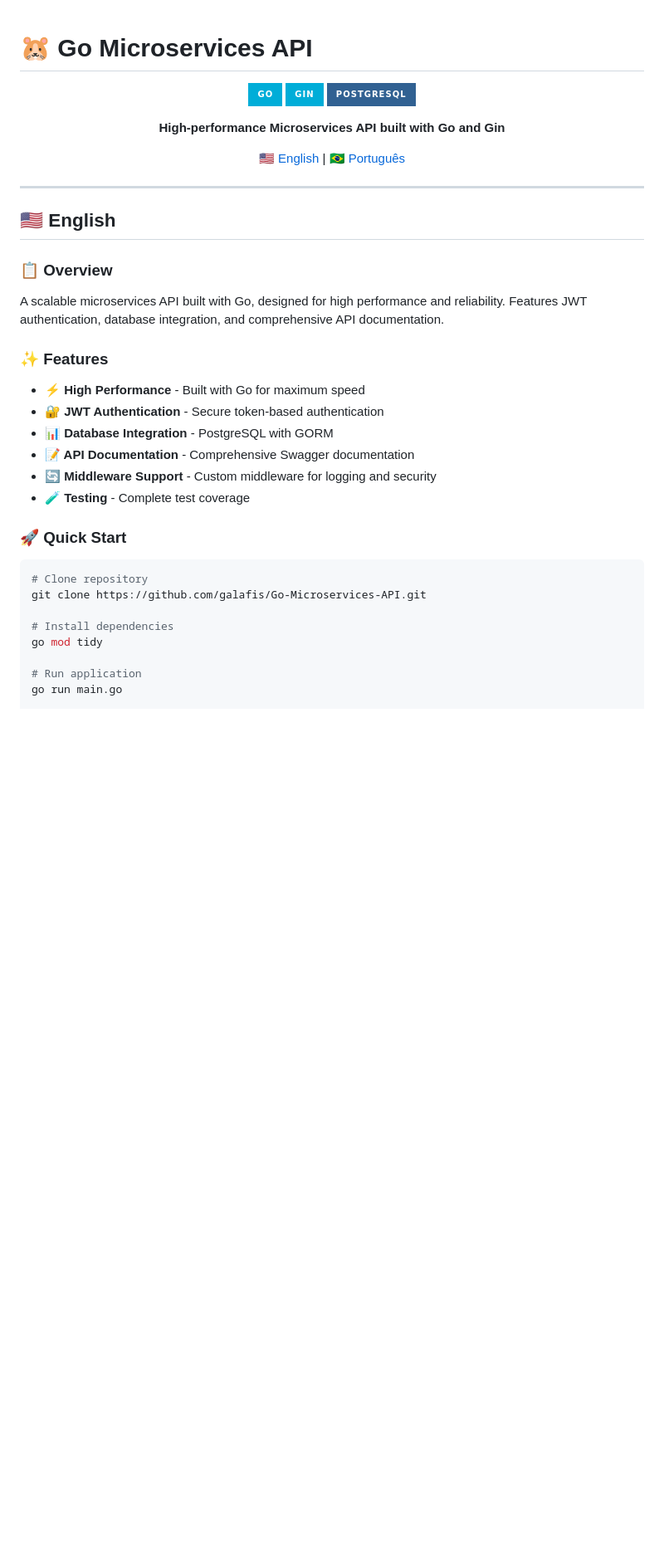
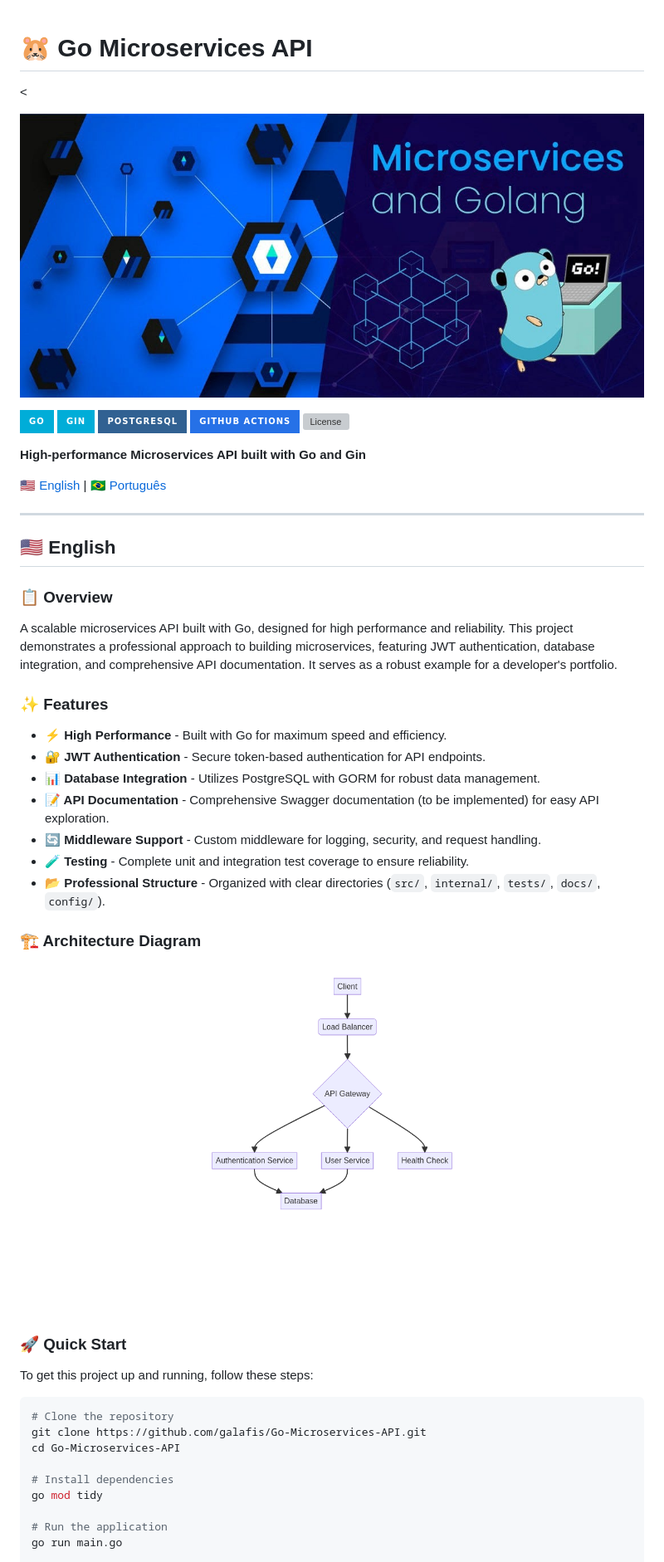
Before and after one commit to galafis/Go-Microservices-API, a Markdown page: README.md, the part around the change printed below. Shown: that part at 83% size. Drawn GitHub-style; pictures changed too: docs/architecture_diagram.png (added), docs/hero_image.jpeg (added); badges without logos; blank space fills up the shorter version; grey boxes are pictures that could not be loaded.

````diff
--- a/README.md
+++ b/README.md
@@ -1,10 +1,14 @@
 # 🐹 Go Microservices API
 
-<div align="center">
+<<div align="center">
+
+![Go Microservices API Hero Image](docs/hero_image.jpeg)
 
 ![Go](https://img.shields.io/badge/Go-00ADD8?style=for-the-badge&logo=go&logoColor=white)
 ![Gin](https://img.shields.io/badge/Gin-00ADD8?style=for-the-badge&logo=go&logoColor=white)
 ![PostgreSQL](https://img.shields.io/badge/PostgreSQL-316192?style=for-the-badge&logo=postgresql&logoColor=white)
+[![GitHub Actions](https://img.shields.io/badge/GitHub%20Actions-2671E7?style=for-the-badge&logo=github-actions&logoColor=white)](https://github.com/galafis/Go-Microservices-API/actions)
+[![License](https://img.shields.io/github/license/galafis/Go-Microservices-API?style=for-the-badge)](docs/LICENSE)
 
 **High-performance Microservices API built with Go and Gin**
 
@@ -18,26 +22,35 @@
 
 ### 📋 Overview
 
-A scalable microservices API built with Go, designed for high performance and reliability. Features JWT authentication, database integration, and comprehensive API documentation.
+A scalable microservices API built with Go, designed for high performance and reliability. This project demonstrates a professional approach to building microservices, featuring JWT authentication, database integration, and comprehensive API documentation. It serves as a robust example for a developer's portfolio.
 
 ### ✨ Features
 
-- **⚡ High Performance** - Built with Go for maximum speed
-- **🔐 JWT Authentication** - Secure token-based authentication
-- **📊 Database Integration** - PostgreSQL with GORM
-- **📝 API Documentation** - Comprehensive Swagger documentation
-- **🔄 Middleware Support** - Custom middleware for logging and security
-- **🧪 Testing** - Complete test coverage
+- **⚡ High Performance** - Built with Go for maximum speed and efficiency.
+- **🔐 JWT Authentication** - Secure token-based authentication for API endpoints.
+- **📊 Database Integration** - Utilizes PostgreSQL with GORM for robust data management.
+- **📝 API Documentation** - Comprehensive Swagger documentation (to be implemented) for easy API exploration.
+- **🔄 Middleware Support** - Custom middleware for logging, security, and request handling.
+- **🧪 Testing** - Complete unit and integration test coverage to ensure reliability.
+- **📂 Professional Structure** - Organized with clear directories (`src/`, `internal/`, `tests/`, `docs/`, `config/`).
+
+### 🏗️ Architecture Diagram
+
+![Architecture Diagram](docs/architecture_diagram.png)
+
 
 ### 🚀 Quick Start
 
+To get this project up and running, follow these steps:
+
 ```bash
-# Clone repository
+# Clone the repository
 git clone https://github.com/galafis/Go-Microservices-API.git
+cd Go-Microservices-API
 
 # Install dependencies
 go mod tidy
 
-# Run application
+# Run the application
 go run main.go
 
````
Also changed, not shown: other parts of README.md (+70 -4 lines), docs/architecture_diagram.md (added, +10 -0 lines), 10 other files.
